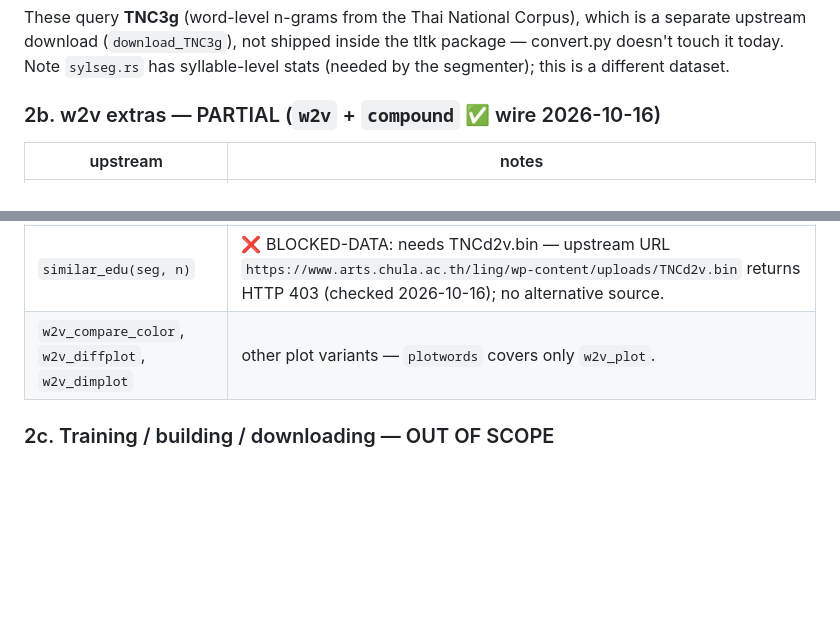
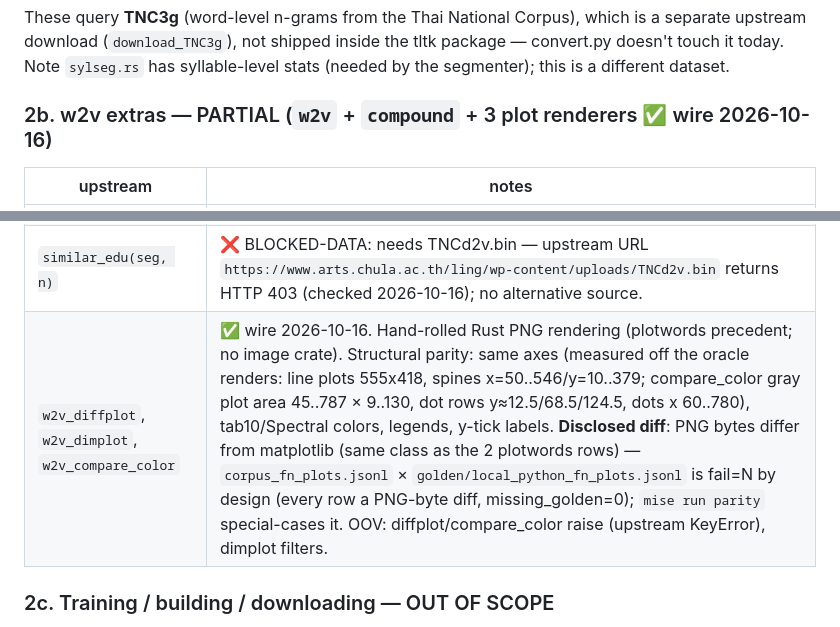
Before and after one commit to panudetjt/tltk-rs, a Markdown page: PORTING-GAPS.md, 2 parts joined by grey strips. Drawn GitHub-style; blank space fills up the shorter version.

Commit message:
docs(plots): mark diffplot/dimplot/compare_color ✅ wire with disclosed-diff note

```diff
--- a/PORTING-GAPS.md
+++ b/PORTING-GAPS.md
@@ -118,14 +118,14 @@ which is a separate upstream download (`download_TNC3g`), not shipped inside
 the tltk package — convert.py doesn't touch it today. Note `sylseg.rs` has
 syllable-level stats (needed by the segmenter); this is a different dataset.
 
-### 2b. w2v extras — PARTIAL (`w2v` + `compound` ✅ wire 2026-10-16)
+### 2b. w2v extras — PARTIAL (`w2v` + `compound` + 3 plot renderers ✅ wire 2026-10-16)
 
 | upstream | notes |
 |---|---|
 | `w2v(w)` | ✅ wire 2026-10-16. Raw fetch: the WV01 blob now carries the RAW f32 matrix (regenerated from TNCc5model3.bin via convert.py's gensim path); `W2v` keeps `vectors_raw` alongside the unit vectors. Wire emits `str(list(v))` (numpy float32 shortest-repr); OOV → `()`. |
 | `compound(w1, w2)` | ✅ wire 2026-10-16. Oracle pipeline: dnrm2 (exact-f64 sqrt of f64 Σx²) + single-rounded `f32(f64(x)·(1/norm))` units + f32 dot (`w2v_oracle_similarity`). fn_w2v golden pairs are byte-stable under this dot layout (277/4000 vocab pairs match the oracle exactly; those are the corpus rows). |
 | `similar_edu(seg, n)` | ❌ BLOCKED-DATA: needs TNCd2v.bin — upstream URL `https://www.arts.chula.ac.th/ling/wp-content/uploads/TNCd2v.bin` returns HTTP 403 (checked 2026-10-16); no alternative source. |
-| `w2v_compare_color`, `w2v_diffplot`, `w2v_dimplot` | other plot variants — `plotwords` covers only `w2v_plot`. |
+| `w2v_diffplot`, `w2v_dimplot`, `w2v_compare_color` | ✅ wire 2026-10-16. Hand-rolled Rust PNG rendering (plotwords precedent; no image crate). Structural parity: same axes (measured off the oracle renders: line plots 555x418, spines x=50..546/y=10..379; compare_color gray plot area 45..787 × 9..130, dot rows y≈12.5/68.5/124.5, dots x 60..780), tab10/Spectral colors, legends, y-tick labels. **Disclosed diff**: PNG bytes differ from matplotlib (same class as the 2 plotwords rows) — `corpus_fn_plots.jsonl` × `golden/local_python_fn_plots.jsonl` is fail=N by design (every row a PNG-byte diff, missing_golden=0); `mise run parity` special-cases it. OOV: diffplot/compare_color raise (upstream KeyError), dimplot filters. |
 
 ### 2c. Training / building / downloading — OUT OF SCOPE
 
```
Also changed, not shown: AGENTS.md (+2 -1 lines).
